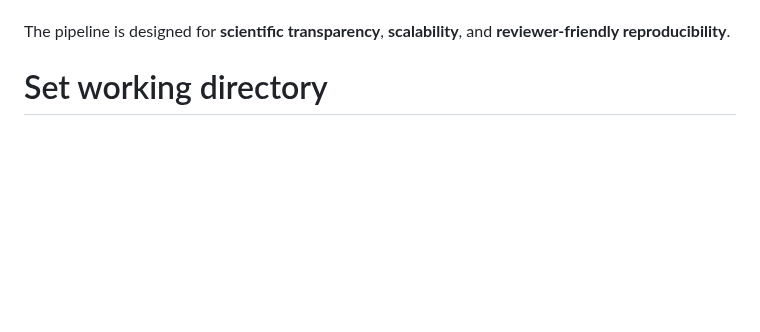
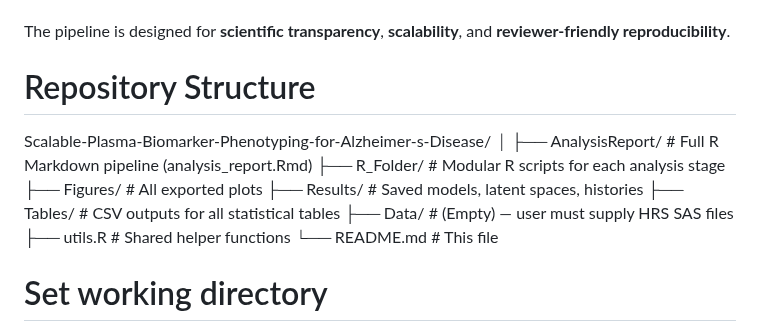
Before and after one commit to efchea1/Scalable-Plasma-Biomarker-Phenotyping-for-Alzheimer-s-Disease, a Markdown page: README.md, the part around the change. Rendered like a GitHub page; blank space fills up the shorter version.

Commit message:
Update README with repository structure
Added repository structure section to README.

```diff
--- a/README.md
+++ b/README.md
@@ -20,6 +20,19 @@ This repository contains a **comprehensive, fully reproducible analysis pipeline
 * **Methodological comparison** across ATN, clustering, PCA, and VAE
 
 The pipeline is designed for **scientific transparency**, **scalability**, and **reviewer‑friendly reproducibility**.
+
+# Repository Structure
+Scalable-Plasma-Biomarker-Phenotyping-for-Alzheimer-s-Disease/
+│
+├── AnalysisReport/               # Full R Markdown pipeline (analysis_report.Rmd)
+├── R_Folder/                     # Modular R scripts for each analysis stage
+├── Figures/                      # All exported plots
+├── Results/                      # Saved models, latent spaces, histories
+├── Tables/                       # CSV outputs for all statistical tables
+├── Data/                         # (Empty) — user must supply HRS SAS files
+├── utils.R                       # Shared helper functions
+└── README.md                     # This file
+
 
 # Set working directory
 setwd("path/to/repository")
```
